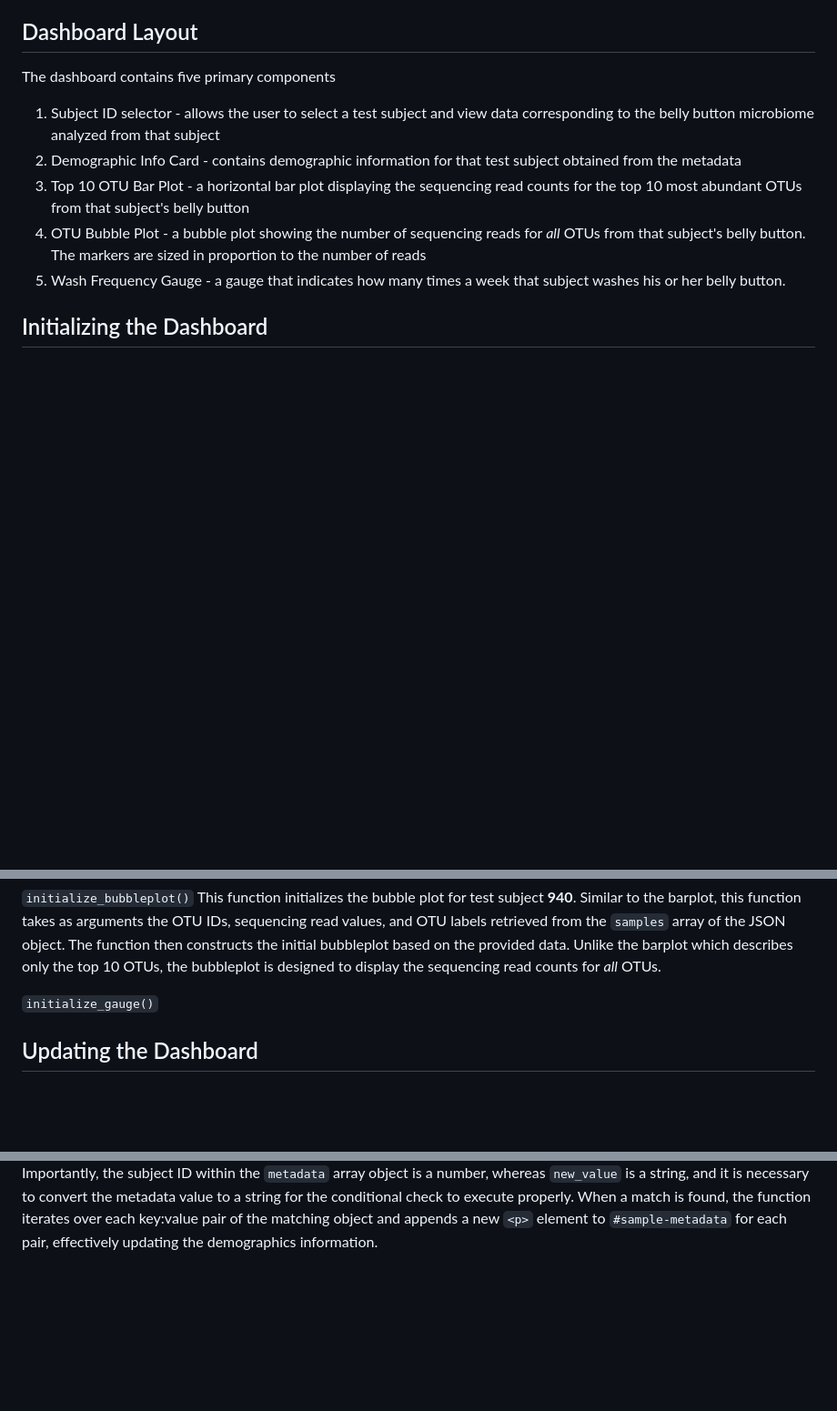
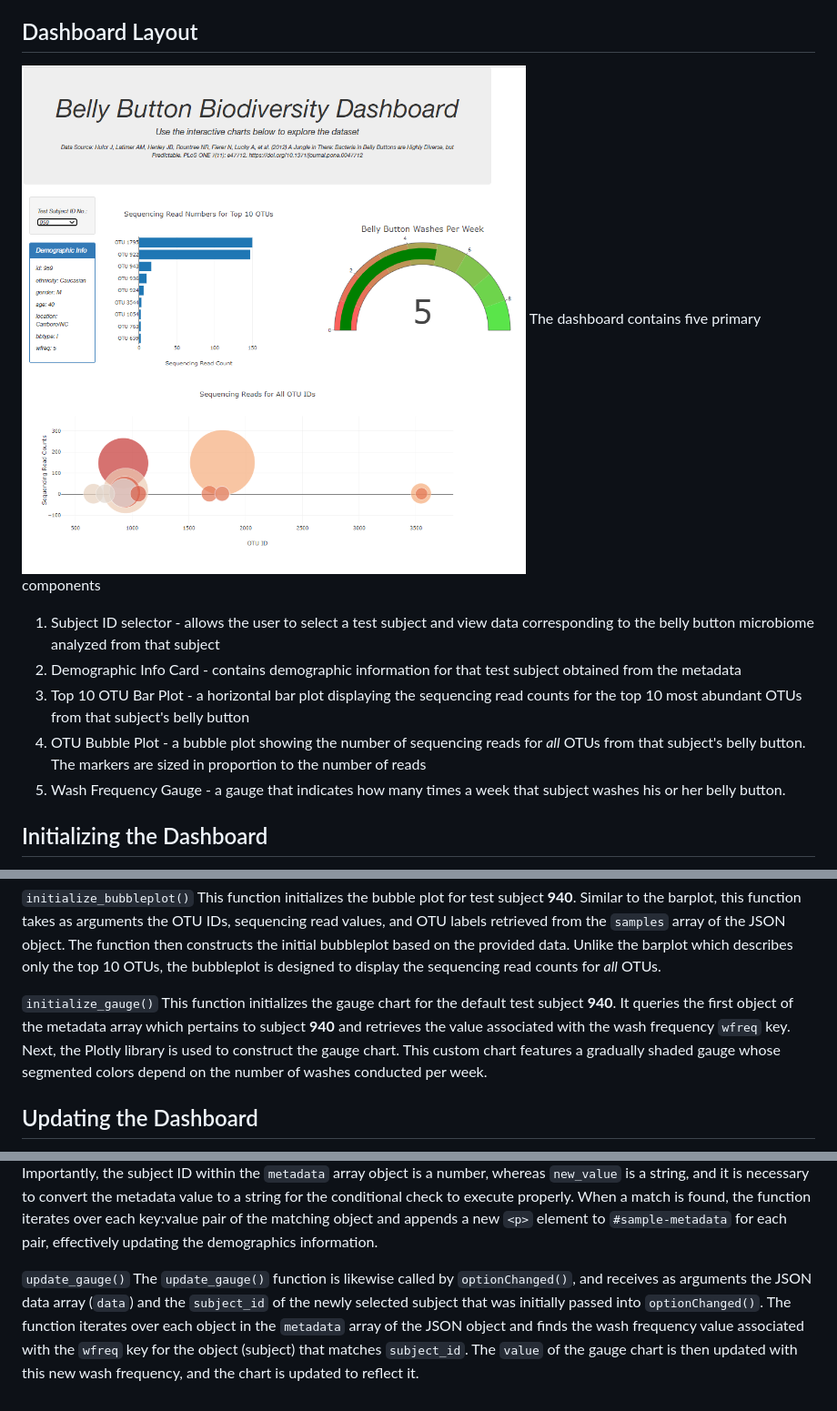
Before and after one commit to jgabunilas/plotly, a Markdown page: README.md, 3 parts joined by grey strips. Shown: that part at 91% size. GitHub-like rendering; pictures changed too: images/dashboard.png (added); blank space fills up the shorter version.

```diff
--- a/README.md
+++ b/README.md
@@ -21,6 +21,7 @@ The samples array likewise contains a series of JavaScript objects, one object p
 - OTU Labels: Each OTU was also assigned a label based on the lowest identifiable taxonomic level of that OTU.
 
 ## Dashboard Layout
+![Dashboard](/images/dashboard.png)
 The dashboard contains five primary components
 1. Subject ID selector - allows the user to select a test subject and view data corresponding to the belly button microbiome analyzed from that subject
 2. Demographic Info Card - contains demographic information for that test subject obtained from the metadata
@@ -45,6 +46,7 @@ Creates an initial top 10 OTU bar plot representing the data from test subject *
 This function initializes the bubble plot for test subject **940**. Similar to the barplot, this function takes as arguments the OTU IDs, sequencing read values, and OTU labels retrieved from the `samples` array of the JSON object. The function then constructs the initial bubbleplot based on the provided data. Unlike the barplot which describes only the top 10 OTUs, the bubbleplot is designed to display the sequencing read counts for *all* OTUs.
 
 `initialize_gauge()`
+This function initializes the gauge chart for the default test subject **940**. It queries the first object of the metadata array which pertains to subject **940** and retrieves the value associated with the wash frequency `wfreq` key. Next, the Plotly library is used to construct the gauge chart. This custom chart features a gradually shaded gauge whose segmented colors depend on the number of washes conducted per week.
 
 ## Updating the Dashboard
 When the user selects a different test subject ID from the dropdown menu, the dashboard is programmed to refresh in real-time to display the information pertaining to the newly-selected test subject. Key functions for updating the dashboard:
@@ -64,3 +66,6 @@ The new OTU IDs, sequencing read values, and OTU labels pertaining to the newly
 
 `update_demog()`
 `update_demog()` is called by `optionChanged()`, which passes in the `new_value` of the new subject ID selected from `#selDataset`. `update_demog()` first removes all `<p>` elements from the `#sample-metadata` demographics card, clearing out the element. Next, the `metadata` array within the JSON object is iterated over for each object within. For each object, a conditional check is performed to determine if the value of the `id` key is equal to the `new_value` subject ID. Importantly, the subject ID within the `metadata` array object is a number, whereas `new_value` is a string, and it is necessary to convert the metadata value to a string for the conditional check to execute properly. When a match is found, the function iterates over each key:value pair of the matching object and appends a new `<p>` element to `#sample-metadata` for each pair, effectively updating the demographics information.
+
+`update_gauge()`
+The `update_gauge()` function is likewise called by `optionChanged()`, and receives as arguments the JSON data array (`data`) and the `subject_id` of the newly selected subject that was initially passed into `optionChanged()`. The function iterates over each object in the `metadata` array of the JSON object and finds the wash frequency value associated with the `wfreq` key for the object (subject) that matches `subject_id`. The `value` of the gauge chart is then updated with this new wash frequency, and the chart is updated to reflect it.
```
Also changed, not shown: 3 other files.
